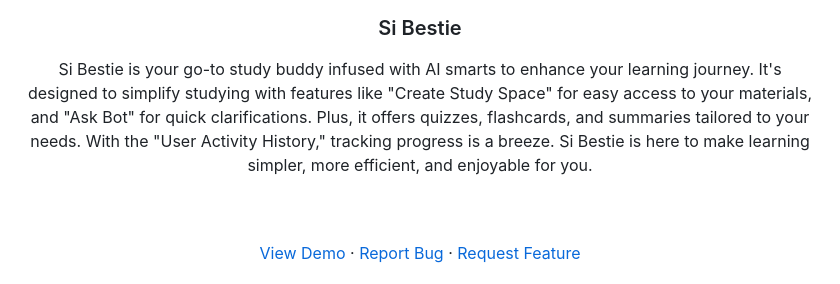
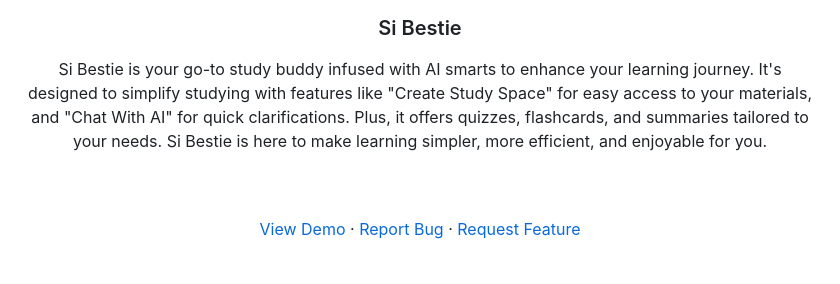
Before and after one commit to codeyzx/sibestie, a Markdown page: README.md, the part around the change. GitHub-like rendering.

Commit message:
docs: update readme

```diff
--- a/README.md
+++ b/README.md
@@ -22,7 +22,7 @@
 
 <p  align="center">
 
-Si Bestie is your go-to study buddy infused with AI smarts to enhance your learning journey. It's designed to simplify studying with features like "Create Study Space" for easy access to your materials, and "Ask Bot" for quick clarifications. Plus, it offers quizzes, flashcards, and summaries tailored to your needs. With the "User Activity History," tracking progress is a breeze. Si Bestie is here to make learning simpler, more efficient, and enjoyable for you.
+Si Bestie is your go-to study buddy infused with AI smarts to enhance your learning journey. It's designed to simplify studying with features like "Create Study Space" for easy access to your materials, and "Chat With AI" for quick clarifications. Plus, it offers quizzes, flashcards, and summaries tailored to your needs. Si Bestie is here to make learning simpler, more efficient, and enjoyable for you.
 
 <br/>
 <br/>
```
